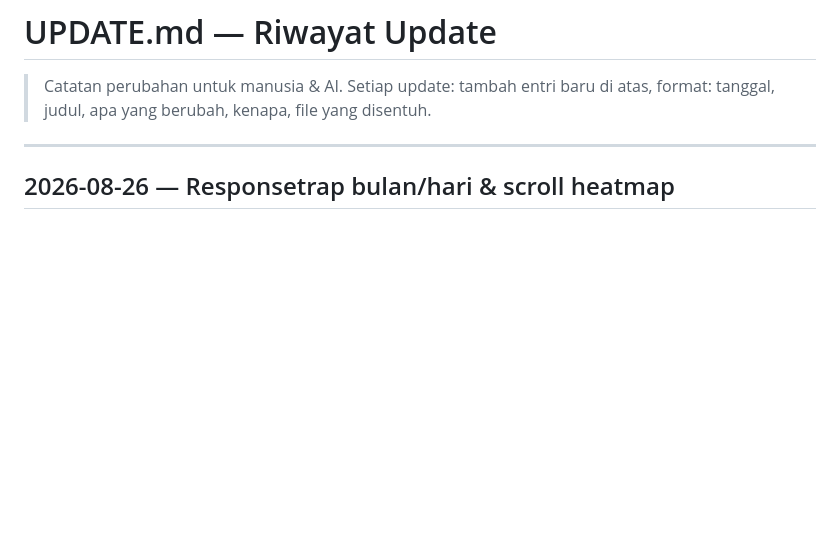
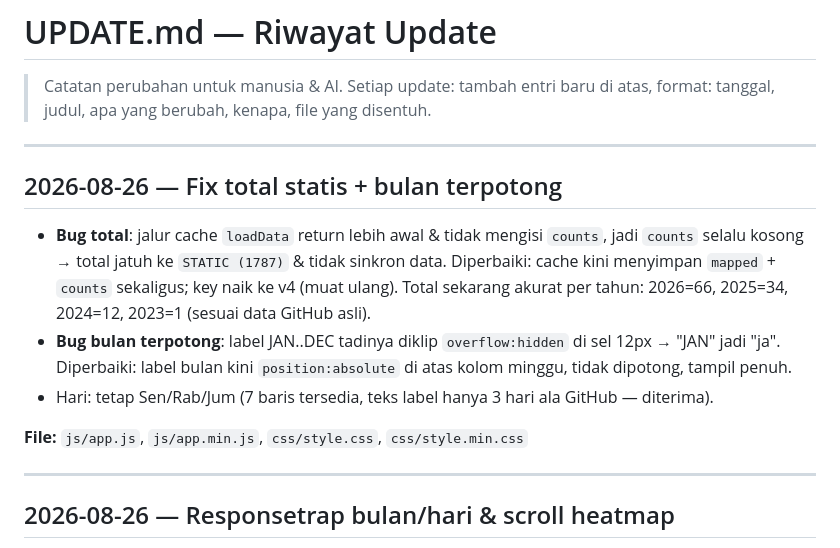
Before and after one commit to Dappzzz-Dev/monolit.dav, a Markdown page: UPDATE.md, the part around the change. Rendered like a GitHub page; blank space fills up the shorter version.

Commit message:
docs: changelog for static-total fix + month label clip fix

```diff
--- a/UPDATE.md
+++ b/UPDATE.md
@@ -2,6 +2,16 @@
 
 > Catatan perubahan untuk manusia & AI. Setiap update: tambah entri baru di atas,
 > format: tanggal, judul, apa yang berubah, kenapa, file yang disentuh.
+
+---
+
+## 2026-08-26 — Fix total statis + bulan terpotong
+
+- **Bug total**: jalur cache `loadData` return lebih awal & tidak mengisi `counts`, jadi `counts` selalu kosong → total jatuh ke `STATIC (1787)` & tidak sinkron data. Diperbaiki: cache kini menyimpan `mapped` + `counts` sekaligus; key naik ke v4 (muat ulang). Total sekarang akurat per tahun: 2026=66, 2025=34, 2024=12, 2023=1 (sesuai data GitHub asli).
+- **Bug bulan terpotong**: label JAN..DEC tadinya diklip `overflow:hidden` di sel 12px → "JAN" jadi "ja". Diperbaiki: label bulan kini `position:absolute` di atas kolom minggu, tidak dipotong, tampil penuh.
+- Hari: tetap Sen/Rab/Jum (7 baris tersedia, teks label hanya 3 hari ala GitHub — diterima).
+
+**File:** `js/app.js`, `js/app.min.js`, `css/style.css`, `css/style.min.css`
 
 ---
 
```
